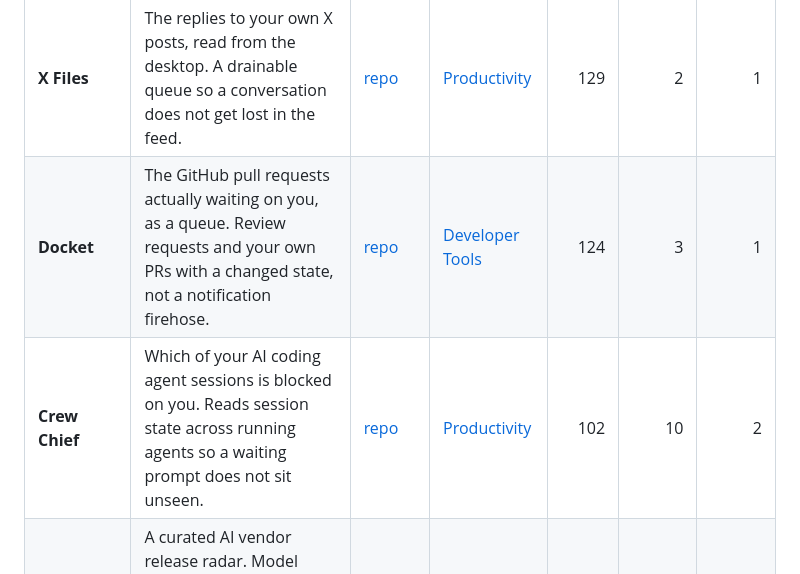
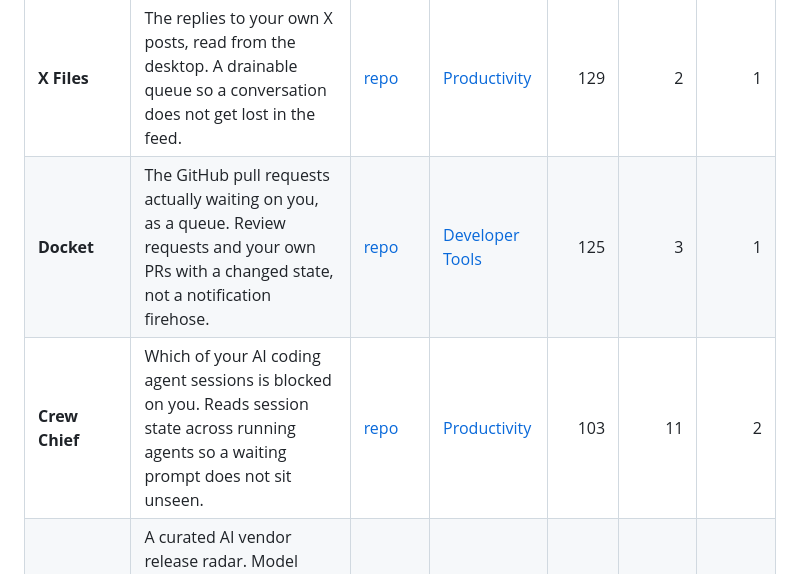
Before and after one commit to intent-solutions-io/omarchy-plugins, a Markdown page: README.md, the part around one of its changes. GitHub-like rendering.

```diff
--- a/README.md
+++ b/README.md
@@ -33,8 +33,8 @@ Marketplace data generated at `2026-08-27T22:17:05.350Z`, across 1559 listed plu
 | **Wait State** | Linux PSI pressure stall information in the bar. Shows when the machine is stalled on IO, memory or CPU, which load average cannot tell you. | [repo](https://github.com/jeremylongshore/omarchy-wait-state-entry) | [System](https://omarchyplugins.com/plugin.html?id=io.github.jeremylongshore.wait-state) | 108 | 9 | 0 |
 | **MLB Booth** | Live baseball on the bar. Score, half inning, base state and count for the game you follow, collapsing to nothing on an off day. | [repo](https://github.com/jeremylongshore/omarchy-mlb-booth-entry) | [Widgets](https://omarchyplugins.com/plugin.html?id=io.github.jeremylongshore.mlb-booth) | 99 | 2 | 1 |
 | **X Files** | The replies to your own X posts, read from the desktop. A drainable queue so a conversation does not get lost in the feed. | [repo](https://github.com/jeremylongshore/omarchy-x-files-entry) | [Productivity](https://omarchyplugins.com/plugin.html?id=io.github.jeremylongshore.x-files) | 129 | 2 | 1 |
-| **Docket** | The GitHub pull requests actually waiting on you, as a queue. Review requests and your own PRs with a changed state, not a notification firehose. | [repo](https://github.com/jeremylongshore/omarchy-docket-entry) | [Developer Tools](https://omarchyplugins.com/plugin.html?id=io.github.jeremylongshore.docket) | 124 | 3 | 1 |
-| **Crew Chief** | Which of your AI coding agent sessions is blocked on you. Reads session state across running agents so a waiting prompt does not sit unseen. | [repo](https://github.com/jeremylongshore/omarchy-crew-chief-entry) | [Productivity](https://omarchyplugins.com/plugin.html?id=io.github.jeremylongshore.crew-chief) | 102 | 10 | 2 |
+| **Docket** | The GitHub pull requests actually waiting on you, as a queue. Review requests and your own PRs with a changed state, not a notification firehose. | [repo](https://github.com/jeremylongshore/omarchy-docket-entry) | [Developer Tools](https://omarchyplugins.com/plugin.html?id=io.github.jeremylongshore.docket) | 125 | 3 | 1 |
+| **Crew Chief** | Which of your AI coding agent sessions is blocked on you. Reads session state across running agents so a waiting prompt does not sit unseen. | [repo](https://github.com/jeremylongshore/omarchy-crew-chief-entry) | [Productivity](https://omarchyplugins.com/plugin.html?id=io.github.jeremylongshore.crew-chief) | 103 | 11 | 2 |
 | **Listening Post** | A curated AI vendor release radar. Model releases, pricing changes and status incidents from 29 sources, in four lanes, quiet when nothing shipped. | [repo](https://github.com/jeremylongshore/omarchy-listening-post-entry) | [Widgets](https://omarchyplugins.com/plugin.html?id=io.github.jeremylongshore.listening-post) | 351 | 12 | 0 |
 | **Widget Template** | The skeleton every entry above is built from. BarWidget, Panel, a node-testable Model.js, the nine-gate pre-submit lane and CI, so a new widget starts already passing. | [repo](https://github.com/jeremylongshore/omarchy-widget-template) | not a listing | n/a | n/a | n/a |
 
```
Also changed, not shown: other parts of README.md (+18 -3 lines).
